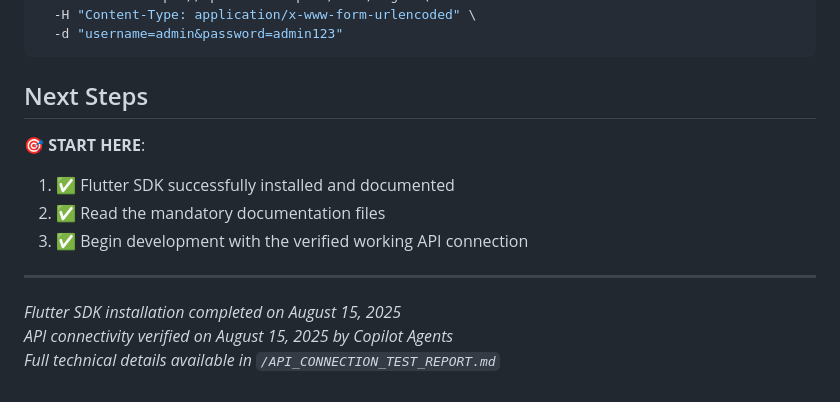
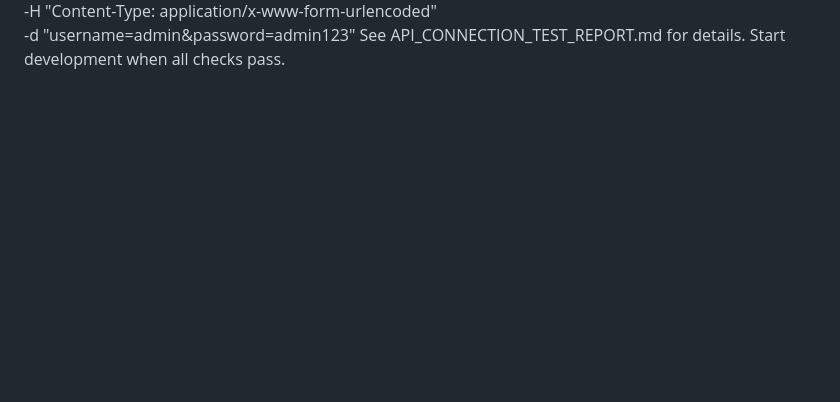
Before and after one commit to moham3d/PatrolApp, a Markdown page: .github/AI-AGENT-INIT-PROMPT.md, the part around the change printed below. Drawn GitHub-style; blank space fills up the shorter version.

````diff
--- a/.github/AI-AGENT-INIT-PROMPT.md
+++ b/.github/AI-AGENT-INIT-PROMPT.md
@@ -166,17 +124,4 @@ TEST_PASSWORD=admin123
 curl -X POST https://api.millio.space/auth/login \
   -H "Content-Type: application/x-www-form-urlencoded" \
   -d "username=admin&password=admin123"
-```
-
-## Next Steps
-
-**🎯 START HERE**:
-1. ✅ Flutter SDK successfully installed and documented
-2. ✅ Read the mandatory documentation files
-3. ✅ Begin development with the verified working API connection
-
----
-
-*Flutter SDK installation completed on August 15, 2025*
-*API connectivity verified on August 15, 2025 by Copilot Agents*
-*Full technical details available in `/API_CONNECTION_TEST_REPORT.md`*
+See API_CONNECTION_TEST_REPORT.md for details. Start development when all checks pass.
````
Also changed, not shown: other parts of .github/AI-AGENT-INIT-PROMPT.md (+16 -58 lines).
